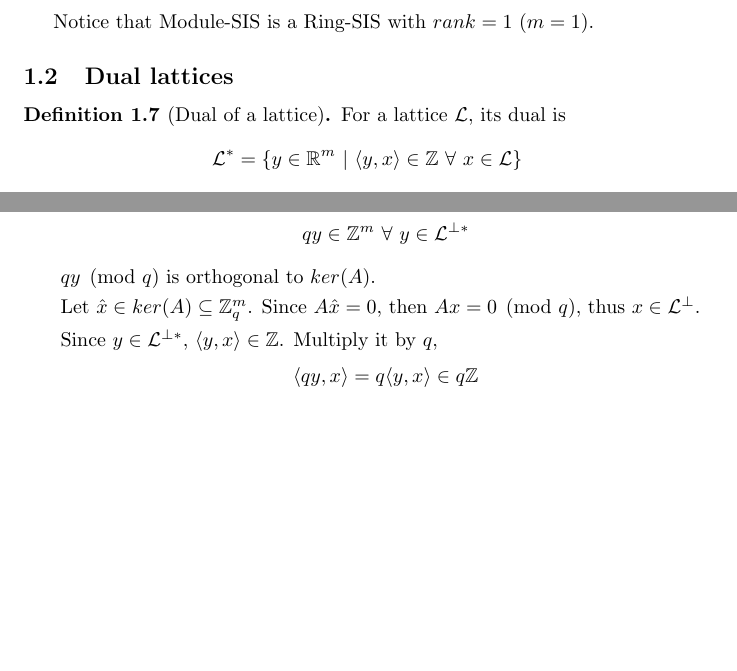
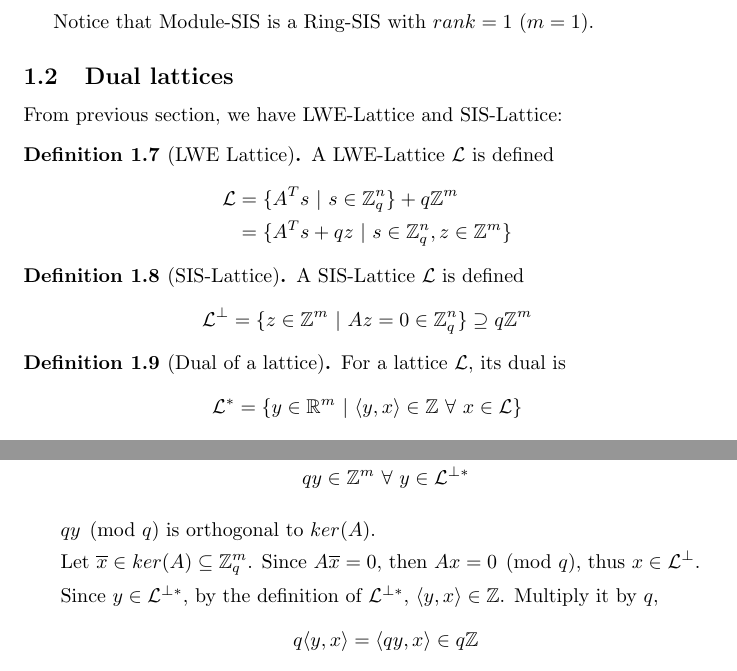
Before and after one commit to arnaucube/math, a LaTeX paper (lattices.tex): two parts of pages 2 and 3 of 4 before the commit and two parts of pages 2 and 4 of 5 after it, joined at a grey line, cut so that both start at the same text, the shorter picture padded with empty space. Compiled offline with pdfLaTeX.

Commit message:
polish proof on dual lattices

```diff
--- a/lattices.tex
+++ b/lattices.tex
@@ -127,6 +127,21 @@ Notice that Module-SIS is a Ring-SIS with $rank=1$ ($m=1$).
 
 \subsection{Dual lattices}
 
+From previous section, we have LWE-Lattice and SIS-Lattice:
+\begin{defn}[LWE Lattice] \label{lwe-lattice}
+  A LWE-Lattice $\Ll$ is defined
+  \begin{align*}
+    \Ll &= \{ A^T s ~|~ s \in \Zz_q^n \} + q \Zz^m\\
+	&= \{ A^T s + qz ~|~ s \in \Zz_q^n, z \in \Zz^m \}
+  \end{align*}
+\end{defn}
+
+\begin{defn}[SIS-Lattice] \label{sis-lattice}
+  A SIS-Lattice $\Ll$ is defined
+$$\Ll^\perp = \{ z \in \Zz^m ~|~ Az=0 \in \Zz_q^n \} \supseteq q \Zz^m$$
+\end{defn}
+
+
 \begin{defn}[Dual of a lattice] \label{dual}
     For a lattice $\Ll$, its dual is
     $$\Ll^* = \{ y \in \Rr^m ~|~ \langle y, x \rangle \in \Zz ~\forall~ x \in \Ll \}$$
@@ -182,10 +197,10 @@ Notice that Module-SIS is a Ring-SIS with $rank=1$ ($m=1$).
 
     $qy \pmod q$ is orthogonal to $ker(A)$.  %TODO
 
-    Let $\hat{x} \in ker(A) \subseteq \Zz_q^m$.
-    Since $A \hat{x}=0$, then $Ax =0 \pmod q$, thus $x \in \Ll^\perp$.
+    Let $\overline{x} \in ker(A) \subseteq \Zz_q^m$.
+    Since $A \overline{x}=0$, then $Ax =0 \pmod q$, thus $x \in \Ll^\perp$.
 
-    Since $y \in \Ll^{\perp *}$, $\langle y, x \rangle \in \Zz$. Multiply it by $q$,
-    $$\langle qy, x \rangle = q \langle y, x \rangle \in q \Zz$$
+    Since $y \in \Ll^{\perp *}$, by the definition of $\Ll^{\perp *}$, $\langle y, x \rangle \in \Zz$. Multiply it by $q$,
+    $$ q \langle y, x \rangle = \langle qy, x \rangle \in q \Zz$$
     hence $\langle qy, x \rangle = 0 \pmod q$, thus $qy \pmod q \in ker(A)^\perp$.
 
```
Also changed, not shown: lattices.pdf, lattices.tex (6 more changed lines).
